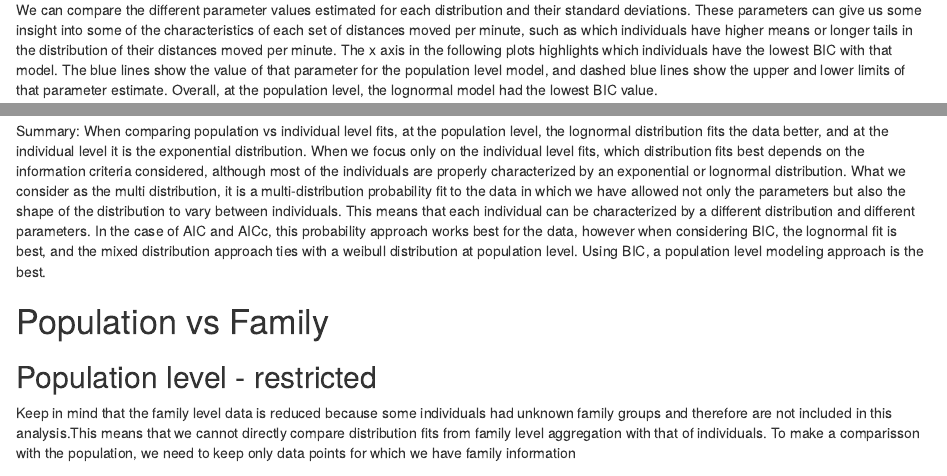
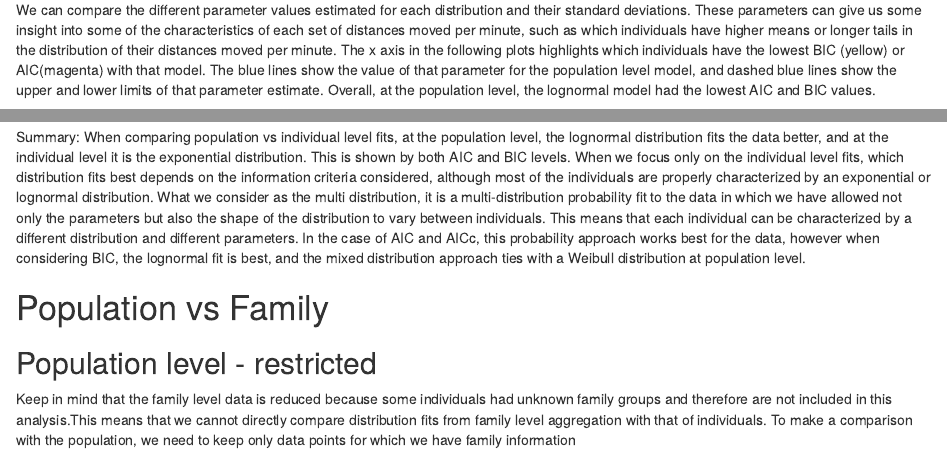
Before and after one commit to javirudolph/aracari, an R Markdown document (appendixA/appendixA.Rmd): the page in a window 1100 px wide, from 2230 px down before the commit and from 2290 px down after it, so that both start at the same text, and a second part further down, joined at a grey line. Rendered offline with R 4.5, knitr and Pandoc, with nearby package versions; code that draws random numbers runs with fixed seeds of ours; some code elsewhere in the file could not run offline; common packages that the code uses without loading them are loaded.

Commit message:
individual level is ready

````diff
--- a/appendixA/appendixA.Rmd
+++ b/appendixA/appendixA.Rmd
@@ -376,7 +381,7 @@ gt_tbl %>%
 
 
 ## Probability distribution parameters
-We can compare the different parameter values estimated for each distribution and their standard deviations. These parameters can give us some insight into some of the characteristics of each set of distances moved per minute, such as which individuals have higher means or longer tails in the distribution of their distances moved per minute. The x axis in the following plots highlights which individuals have the lowest BIC with that model. The blue lines show the value of that parameter for the population level model, and dashed blue lines show the upper and lower limits of that parameter estimate. Overall, at the population level, the lognormal model had the lowest BIC value.
+We can compare the different parameter values estimated for each distribution and their standard deviations. These parameters can give us some insight into some of the characteristics of each set of distances moved per minute, such as which individuals have higher means or longer tails in the distribution of their distances moved per minute. The x axis in the following plots highlights which individuals have the lowest BIC (yellow) or AIC(magenta) with that model. The blue lines show the value of that parameter for the population level model, and dashed blue lines show the upper and lower limits of that parameter estimate. Overall, at the population level, the lognormal model had the lowest AIC and BIC values.
 
 ```{r}
 
@@ -515,12 +520,12 @@ plot_grid(bic_grid, aic_grid, ncol = 2)
 ```
 
 
-Summary: When comparing population vs individual level fits, at the population level, the lognormal distribution fits the data better, and at the individual level it is the exponential distribution. When we focus only on the individual level fits, which distribution fits best depends on the information criteria considered, although most of the individuals are properly characterized by an exponential or lognormal distribution. What we consider as the multi distribution, it is a multi-distribution probability fit to the data in which we have allowed not only the parameters but also the shape of the distribution to vary between individuals. This means that each individual can be characterized by a different distribution and different parameters. In the case of AIC and AICc, this probability approach works best for the data, however when considering BIC, the lognormal fit is best, and the mixed distribution approach ties with a weibull distribution at population level. Using BIC, a population level modeling approach is the best.
+Summary: When comparing population vs individual level fits, at the population level, the lognormal distribution fits the data better, and at the individual level it is the exponential distribution. This is shown by both AIC and BIC levels. When we focus only on the individual level fits, which distribution fits best depends on the information criteria considered, although most of the individuals are properly characterized by an exponential or lognormal distribution. What we consider as the multi distribution, it is a multi-distribution probability fit to the data in which we have allowed not only the parameters but also the shape of the distribution to vary between individuals. This means that each individual can be characterized by a different distribution and different parameters. In the case of AIC and AICc, this probability approach works best for the data, however when considering BIC, the lognormal fit is best, and the mixed distribution approach ties with a Weibull distribution at population level.
 
 # Population vs Family
 
 ## Population level - restricted
-Keep in mind that the family level data is reduced because some individuals had unknown family groups and therefore are not included in this analysis.This means that we cannot directly compare distribution fits from family level aggregation with that of individuals. To make a comparisson with the population, we need to keep only data points for which we have family information
+Keep in mind that the family level data is reduced because some individuals had unknown family groups and therefore are not included in this analysis.This means that we cannot directly compare distribution fits from family level aggregation with that of individuals. To make a comparison with the population, we need to keep only data points for which we have family information
 
 ```{r}
 fams.df <- df %>%
````
Also changed, not shown: appendixA/appendixA.Rmd (5 more changed lines).
